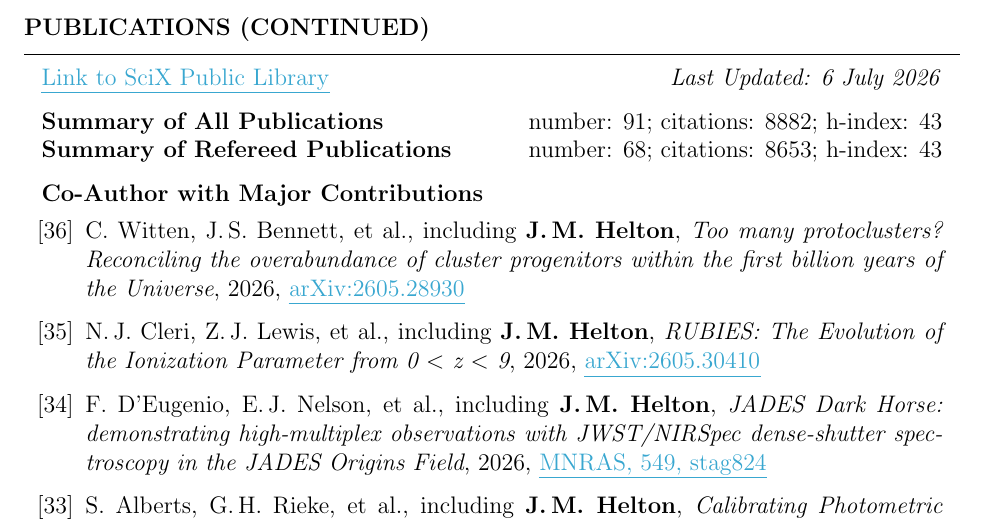
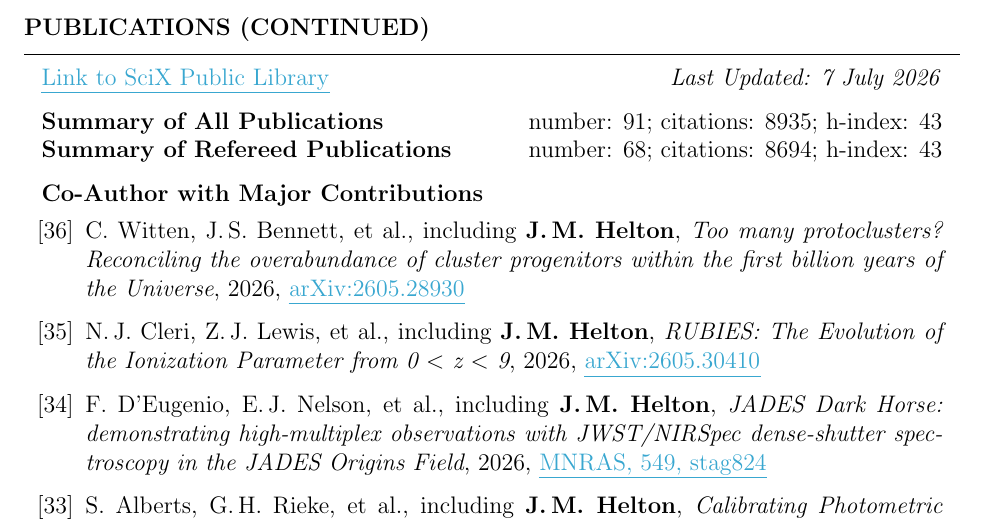
Before and after one commit to jakobhelton/jakobhelton.github.io, a LaTeX CV (assets/cv/JMH_CV.tex): part of page 6 of 12, cut so that both start at the same text. Compiled offline with pdfLaTeX.

Commit message:
chore: daily data update [2026-07-07]

```diff
--- a/assets/cv/JMH_CV.tex
+++ b/assets/cv/JMH_CV.tex
@@ -360,10 +360,10 @@ Prof. Marcia Rieke \hfill The University of Arizona \hfill \ \ \ \ \ \ \ \,\, \h
 
 \begin{rSection}{Publications (Continued)}
 
-\href{https://scixplorer.org/public-libraries/57nm1ouuTMusp62fvjiXYg}{\ul{Link to SciX Public Library}} \hfill \textit{Last Updated: 6 July 2026}
+\href{https://scixplorer.org/public-libraries/57nm1ouuTMusp62fvjiXYg}{\ul{Link to SciX Public Library}} \hfill \textit{Last Updated: 7 July 2026}
 
-\textbf{Summary of All Publications} \hfill number: $91$; citations: $8882$; h-index: $43$ \\
-\textbf{Summary of Refereed Publications} \hfill number: $68$; citations: $8653$; h-index: $43$
+\textbf{Summary of All Publications} \hfill number: $91$; citations: $8935$; h-index: $43$ \\
+\textbf{Summary of Refereed Publications} \hfill number: $68$; citations: $8694$; h-index: $43$
 
 %	CO-AUTHOR WITH MAJOR CONTRIBUTIONS PUBLICATIONS SECTION
 
```
Also changed, not shown: assets/images/hero_0.jpg, assets/cv/JMH_CV.tex (6 more changed lines), 2 other files.
